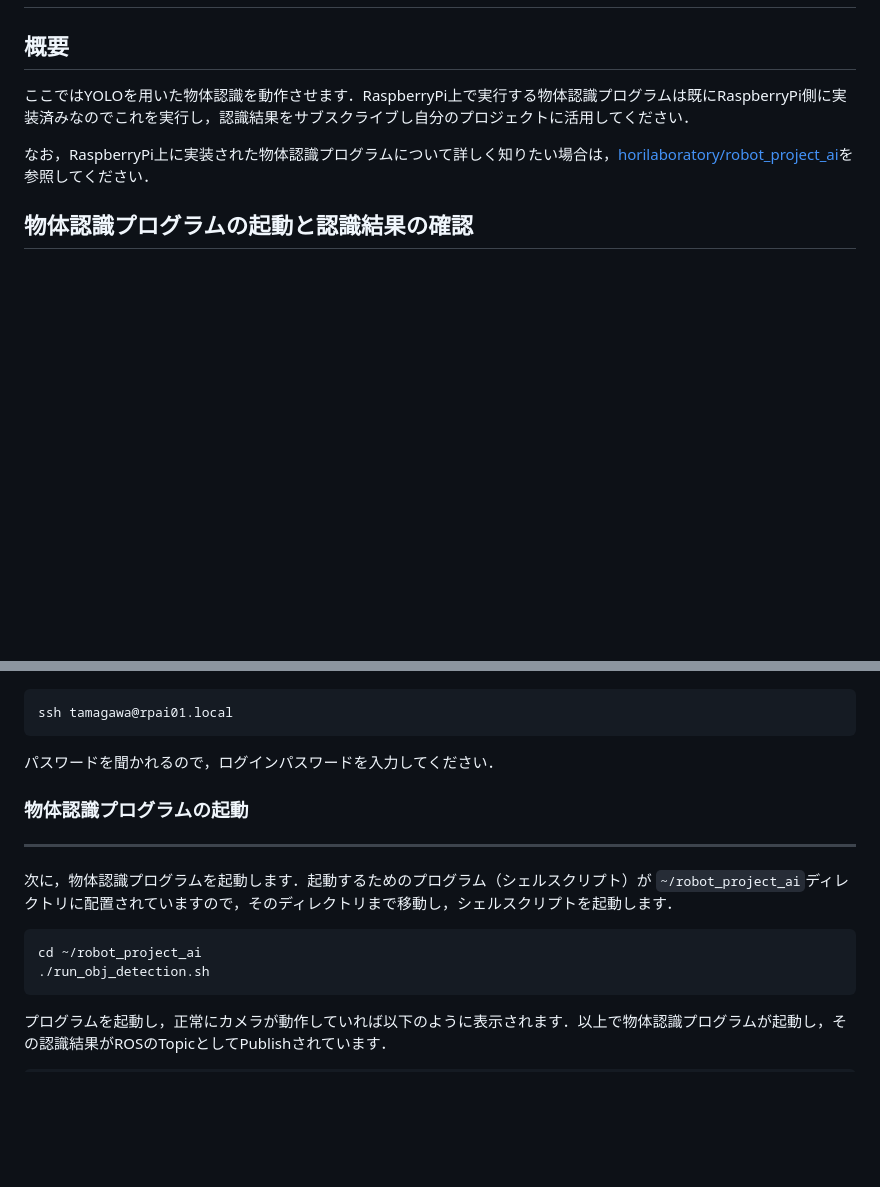
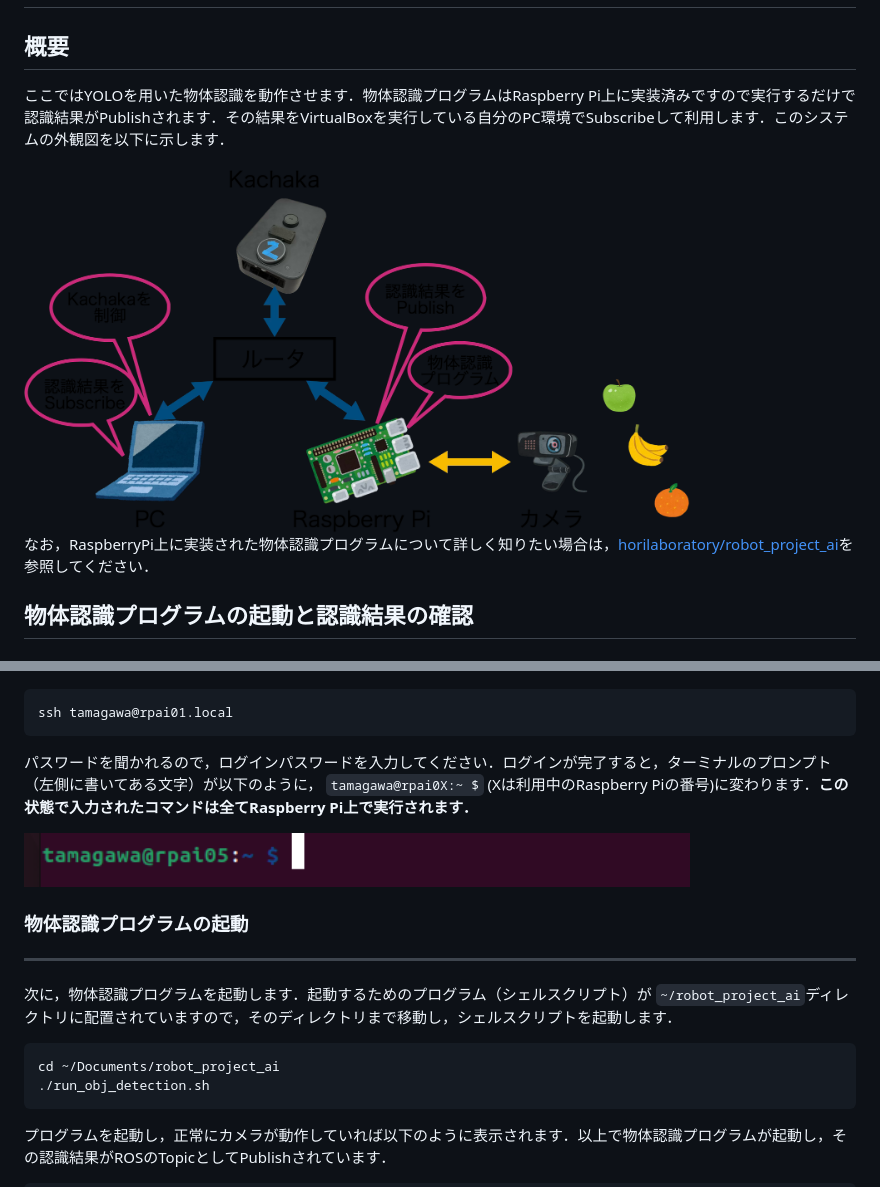
Before and after one commit to horilaboratory/robot_project, a Markdown page: tutorials/tutorial9.2.md, 2 parts joined by grey strips. GitHub-like rendering; pictures changed too: imgs/ai-raspberrypi-login.png (added); blank space fills up the shorter version.

````diff
--- a/tutorials/tutorial9.2.md
+++ b/tutorials/tutorial9.2.md
@@ -1,7 +1,9 @@
 # 9.1 物体認識を動かしてみよう
 
 ## 概要
-ここではYOLOを用いた物体認識を動作させます．RaspberryPi上で実行する物体認識プログラムは既にRaspberryPi側に実装済みなのでこれを実行し，認識結果をサブスクライブし自分のプロジェクトに活用してください．
+ここではYOLOを用いた物体認識を動作させます．物体認識プログラムはRaspberry Pi上に実装済みですので実行するだけで認識結果がPublishされます．その結果をVirtualBoxを実行している自分のPC環境でSubscribeして利用します．このシステムの外観図を以下に示します．
+
+<img src="/imgs/ai-system-overview.png" width=80%>
 
 なお，RaspberryPi上に実装された物体認識プログラムについて詳しく知りたい場合は，[horilaboratory/robot_project_ai](https://github.com/horilaboratory/robot_project_ai)を参照してください．
 
@@ -21,14 +23,16 @@
 ssh tamagawa@rpai01.local
 ```
 
-パスワードを聞かれるので，ログインパスワードを入力してください．
+パスワードを聞かれるので，ログインパスワードを入力してください．ログインが完了すると，ターミナルのプロンプト（左側に書いてある文字）が以下のように， `tamagawa@rpai0X:~ $` (Xは利用中のRaspberry Piの番号)に変わります．**この状態で入力されたコマンドは全てRaspberry Pi上で実行されます．**
+
+<img src="/imgs/ai-raspberrypi-login.png" width=80%>
 
 ### 物体認識プログラムの起動
 ----
 次に，物体認識プログラムを起動します．起動するためのプログラム（シェルスクリプト）が `~/robot_project_ai`ディレクトリに配置されていますので，そのディレクトリまで移動し，シェルスクリプトを起動します．
 
 ```bash
-cd ~/robot_project_ai
+cd ~/Documents/robot_project_ai
 ./run_obj_detection.sh
 ```
 
````
Also changed, not shown: other parts of tutorials/tutorial9.2.md (+59 -1 lines), imgs/ai-system-overview.png (renamed from ai-system-overview.png).
